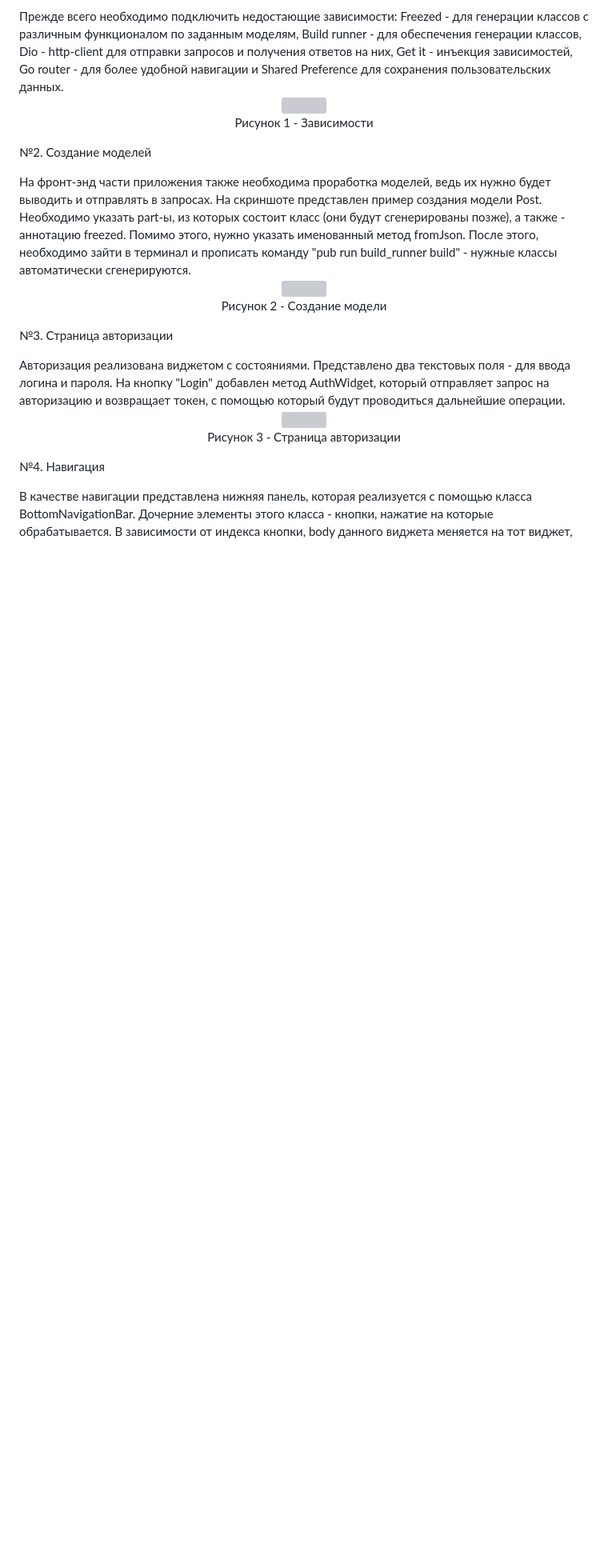
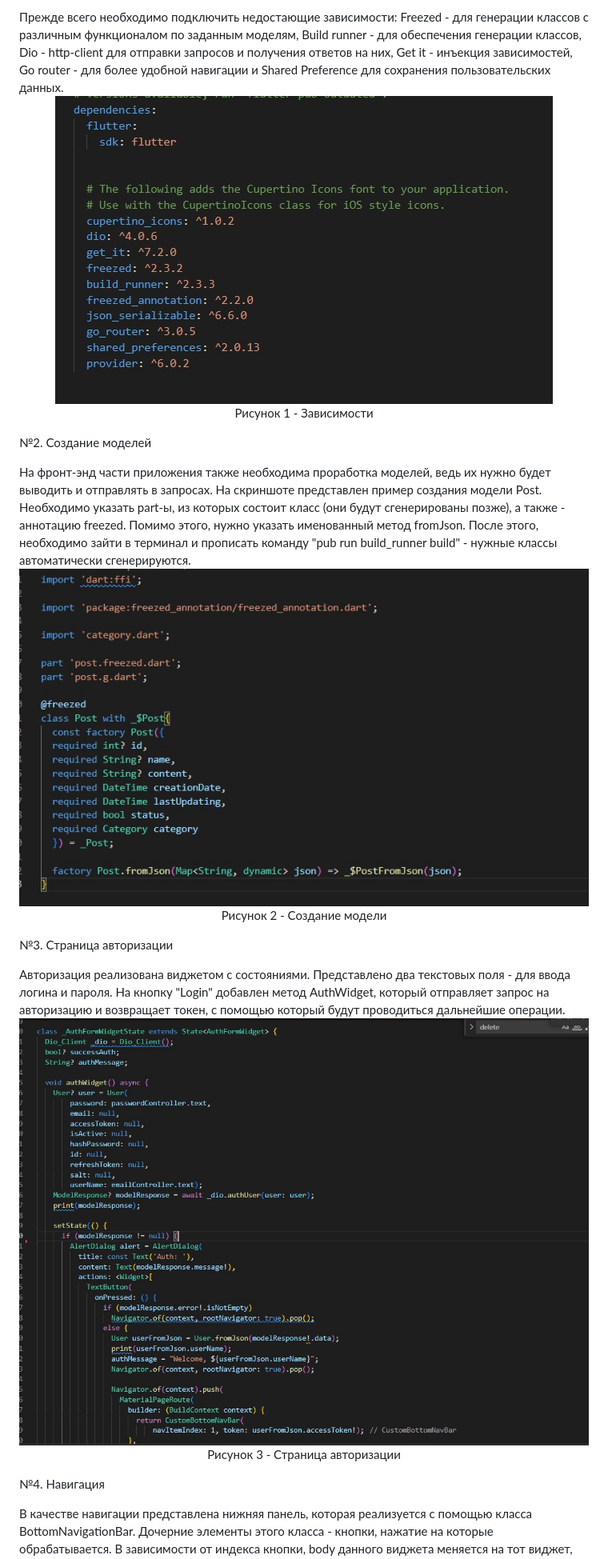
Before and after one commit to midnightRanger/Notes_App_Frontend, a Markdown page: README.md, the part around one of its changes. Shown at 80% size. Rendered like a GitHub page; blank space fills up the shorter version; grey boxes are pictures that could not be loaded.

```diff
--- a/README.md
+++ b/README.md
@@ -5,7 +5,7 @@
 <p> №1. Подключение зависимостей </p>
 Прежде всего необходимо подключить недостающие зависимости: Freezed - для генерации классов с различным функционалом по заданным моделям, Build runner - для обеспечения генерации классов, Dio - http-client для отправки запросов и получения ответов на них, Get it - инъекция зависимостей, Go router - для более удобной навигации и Shared Preference для сохранения пользовательских данных.
 <div align="center">
-<img src="https://github.com/midnightRanger/Notes_App_Frontend/blob/main/images_git/pic1.jpg?raw=true">
+<img src="https://github.com/midnightRanger/Notes_App_Frontend/blob/main/images/pic1.jpg?raw=true">
 </div>
 <p color="grey" style="font-size: 12px" align="center"> Рисунок 1 - Зависимости </p>
 
@@ -13,14 +13,14 @@
 На фронт-энд части приложения также необходима проработка моделей, ведь их нужно будет выводить и отправлять в запросах. На скриншоте представлен пример создания модели Post. Необходимо указать part-ы, из которых состоит класс (они будут сгенерированы позже), а также - аннотацию freezed. Помимо этого, нужно указать именованный метод fromJson. После этого, необходимо зайти в терминал и прописать команду "pub run build_runner build" - нужные классы автоматически сгенерируются.
 
 <div align="center">
-<img src="https://github.com/midnightRanger/Notes_App_Frontend/blob/main/images_git/pic2.jpg?raw=true">
+<img src="https://github.com/midnightRanger/Notes_App_Frontend/blob/main/images/pic2.jpg?raw=true">
 </div>
 <p color="grey" style="font-size: 12px" align="center"> Рисунок 2 - Создание модели </p>
 
 <p> №3. Страница авторизации </p>
 Авторизация реализована виджетом с состояниями. Представлено два текстовых поля - для ввода логина и пароля. На кнопку "Login" добавлен метод AuthWidget, который отправляет запрос на авторизацию и возвращает токен, с помощью который будут проводиться дальнейшие операции.
 <div align="center">
-<img src="https://github.com/midnightRanger/Notes_App_Frontend/blob/main/images_git/pic3.jpg?raw=true">
+<img src="https://github.com/midnightRanger/Notes_App_Frontend/blob/main/images/pic3.jpg?raw=true">
 </div>
 <p color="grey" style="font-size: 12px" align="center"> Рисунок 3 - Страница авторизации </p>
 
```
Also changed, not shown: other parts of README.md (+15 -15 lines).
